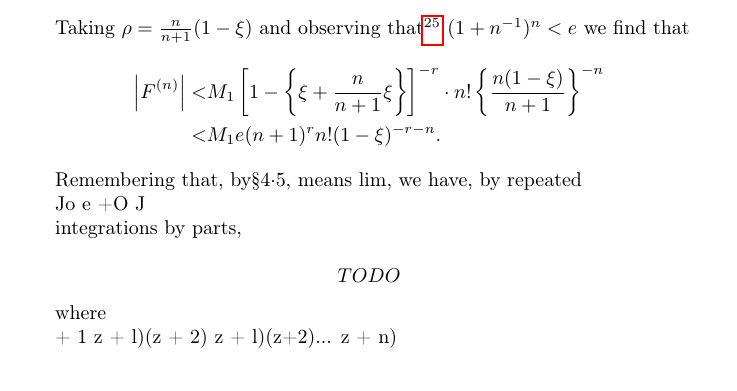
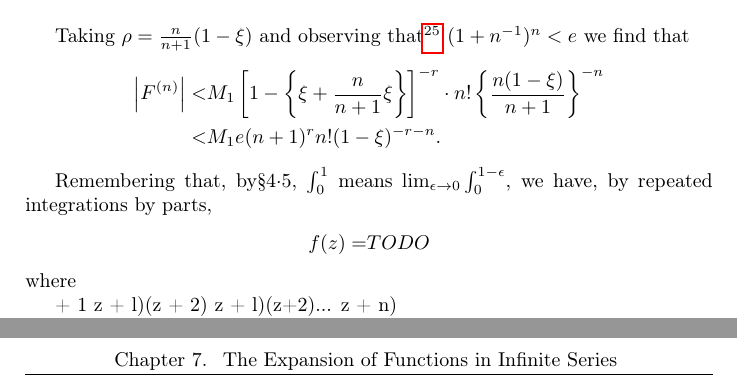
Before and after one commit to bwignall/Whittaker-and-Watson, a LaTeX thesis (src/tex/wandw.tex, which reads src/tex/wandw-ch07.tex): part of page 148 of 400 before the commit and two parts of pages 148 and 154 of 400 after it, the two joined at a grey line, cut so that both start at the same text. Compiled offline with pdfLaTeX.

Commit message:
More work on  7.8.2

```diff
--- a/src/tex/wandw-ch07.tex
+++ b/src/tex/wandw-ch07.tex
@@ -2092,17 +2092,14 @@ we find that
   M_{1} e (n+1)^{r} n! (1-\xi)^{-r-n}.
 \end{align*}
 
-Remembering that, by\hardsectionref{4}{5}, means lim, we
-have, by repeated
-
-Jo e +O J
-
-integrations by parts,
-
-$$
-TODO
-$$
-
+Remembering that, by\hardsectionref{4}{5}, $\int_{0}^{1}$ means
+$\lim_{\epsilon \rightarrow 0} \int_{0}^{1-\epsilon}$, we
+have, by repeated integrations by parts,
+\begin{align*}
+  f(z)
+  =&
+  TODO
+\end{align*}
 where
 
 + 1 z + l)(z + 2) z + l)(z+2)... z + n)
```
